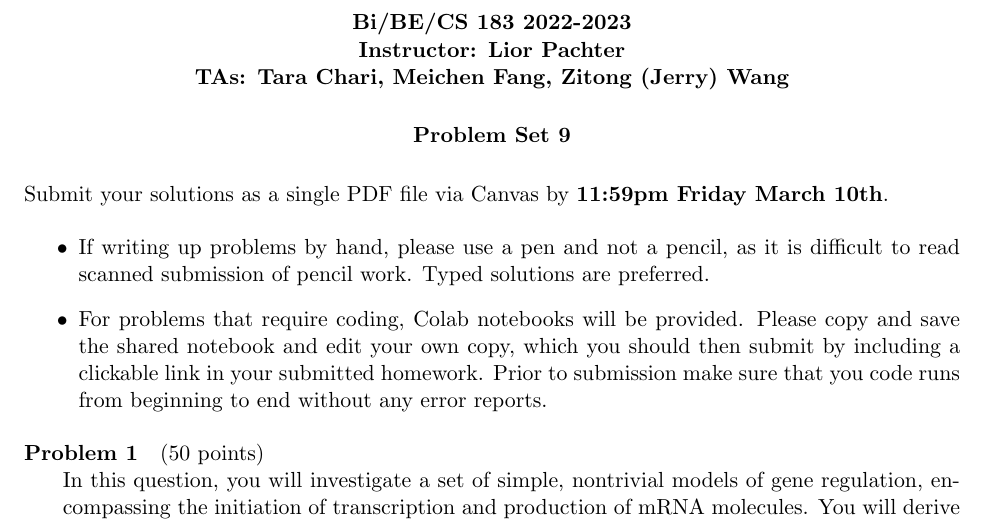
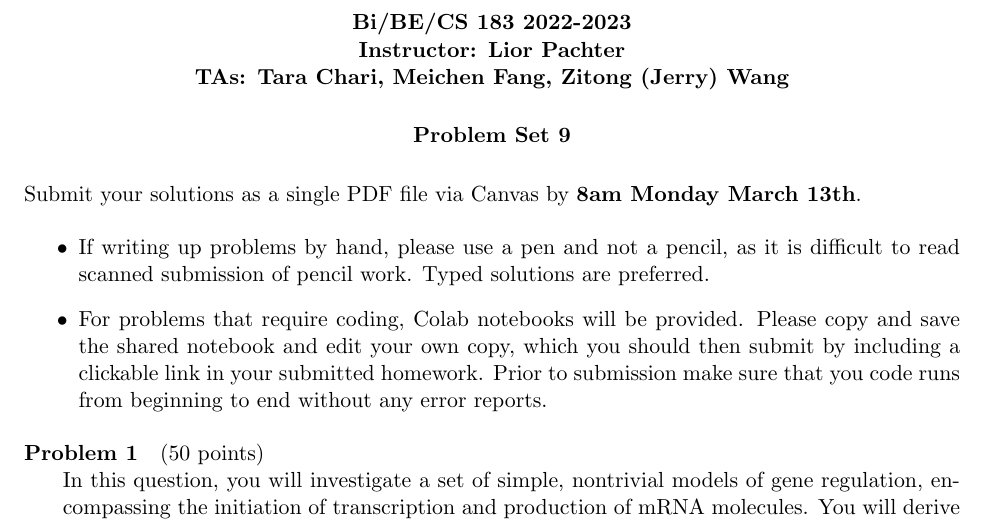
Before and after one commit to pachterlab/BI-BE-CS-183-2023, a LaTeX problem sheet (HW9/src/main.tex): part of page 1 of 4, cut so that both start at the same text. Compiled offline with pdfLaTeX.

Commit message:
Add files via upload

```diff
--- a/HW9/src/main.tex
+++ b/HW9/src/main.tex
@@ -34,7 +34,7 @@
  % \vskip 0.15in
 
 
-Submit your solutions as a single PDF file via Canvas by {\bf 11:59pm Friday March 10th}.
+Submit your solutions as a single PDF file via Canvas by {\bf 8am Monday March 13th}.
 \begin{itemize}
   \item If writing up problems by hand, please use a pen and not a pencil, as it is difficult to read scanned submission of pencil work. Typed solutions are preferred.
   \item For problems that require coding, Colab notebooks will be provided. Please copy and save the shared notebook and edit your own copy, which you should then submit by including a clickable link in your submitted homework. Prior to submission make sure that you code runs from beginning to end without any error reports.
```
